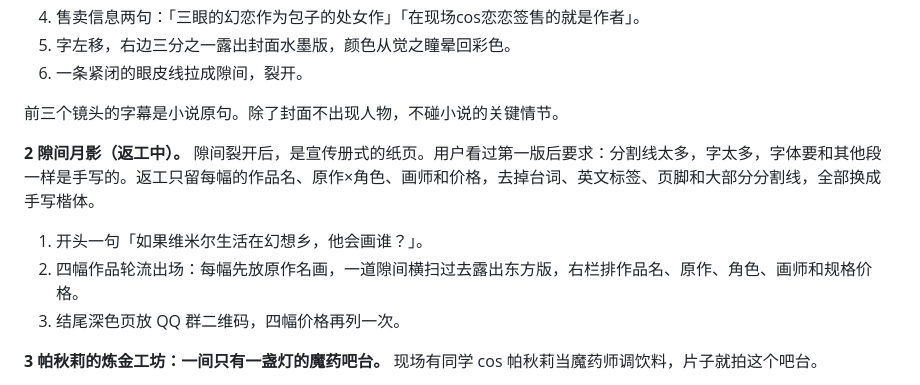
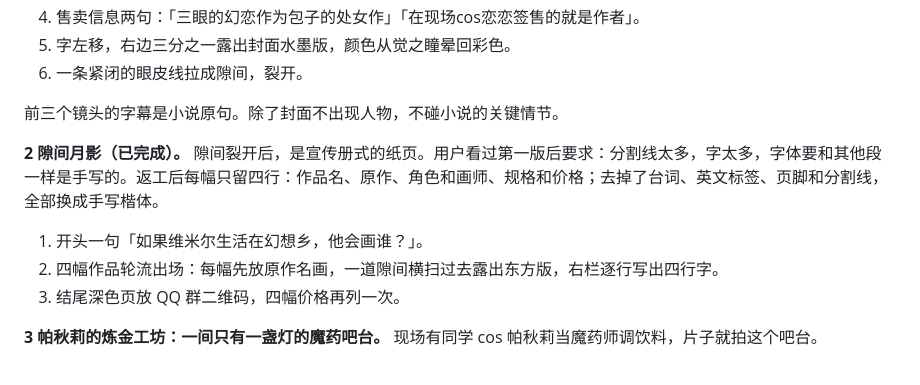
Before and after one commit to fish2lab/bjtu-touhou-booth, a Markdown page: docs/方案.md, the part around the change. Drawn GitHub-style.

```diff
--- a/docs/方案.md
+++ b/docs/方案.md
@@ -55,10 +55,10 @@
 
 前三个镜头的字幕是小说原句。除了封面不出现人物，不碰小说的关键情节。
 
-**2 隙间月影（返工中）。** 隙间裂开后，是宣传册式的纸页。用户看过第一版后要求：分割线太多，字太多，字体要和其他段一样是手写的。返工只留每幅的作品名、原作×角色、画师和价格，去掉台词、英文标签、页脚和大部分分割线，全部换成手写楷体。
+**2 隙间月影（已完成）。** 隙间裂开后，是宣传册式的纸页。用户看过第一版后要求：分割线太多，字太多，字体要和其他段一样是手写的。返工后每幅只留四行：作品名、原作、角色和画师、规格和价格；去掉了台词、英文标签、页脚和分割线，全部换成手写楷体。
 
 1. 开头一句「如果维米尔生活在幻想乡，他会画谁？」。
-2. 四幅作品轮流出场：每幅先放原作名画，一道隙间横扫过去露出东方版，右栏排作品名、原作、角色、画师和规格价格。
+2. 四幅作品轮流出场：每幅先放原作名画，一道隙间横扫过去露出东方版，右栏逐行写出四行字。
 3. 结尾深色页放 QQ 群二维码，四幅价格再列一次。
 
 **3 帕秋莉的炼金工坊：一间只有一盏灯的魔药吧台。** 现场有同学 cos 帕秋莉当魔药师调饮料，片子就拍这个吧台。
```
Also changed, not shown: docs/动画施工.md (+7 -7 lines).
